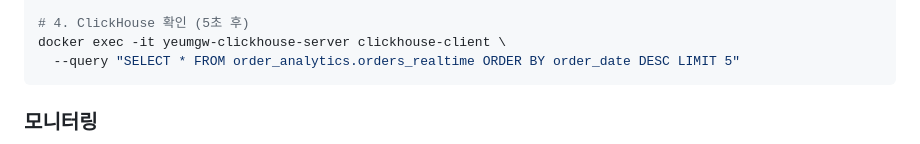
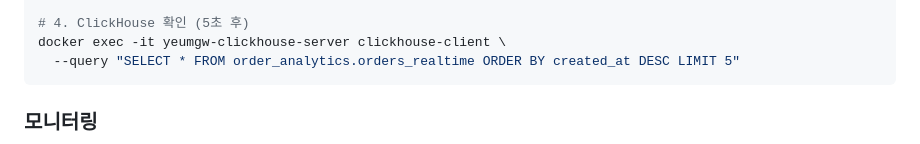
Before and after one commit to duarbdhks/flink_clikhouse, a Markdown page: CLAUDE.md, the part around the change. GitHub-like rendering.

````diff
--- a/CLAUDE.md
+++ b/CLAUDE.md
@@ -128,7 +128,7 @@ docker exec -it yeumgw-kafka kafka-console-consumer \
 
 # 4. ClickHouse 확인 (5초 후)
 docker exec -it yeumgw-clickhouse-server clickhouse-client \
-  --query "SELECT * FROM order_analytics.orders_realtime ORDER BY order_date DESC LIMIT 5"
+  --query "SELECT * FROM order_analytics.orders_realtime ORDER BY created_at DESC LIMIT 5"
 ```
 
 ### 모니터링
````
Also changed, not shown: README.md (+1 -1 lines).
